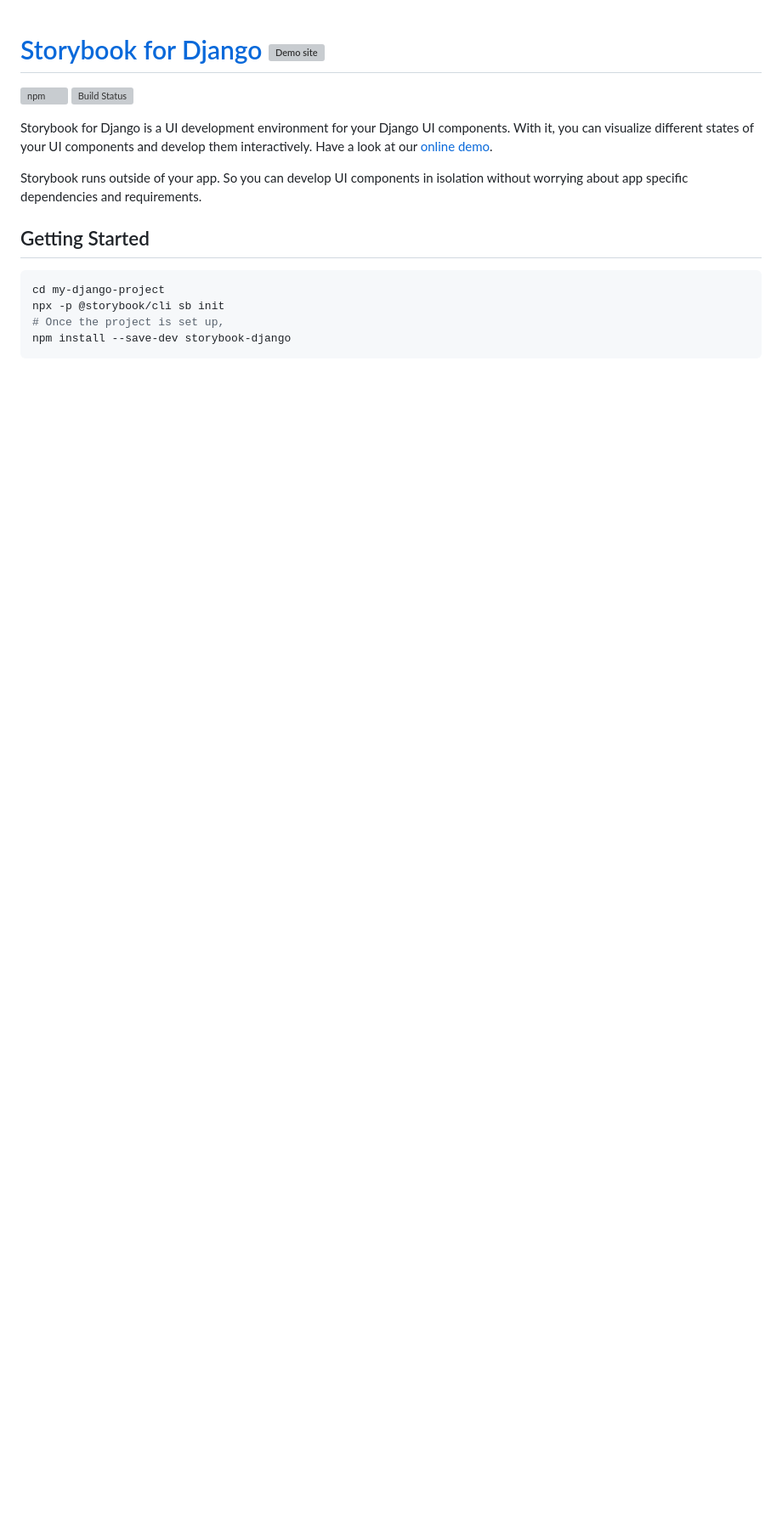
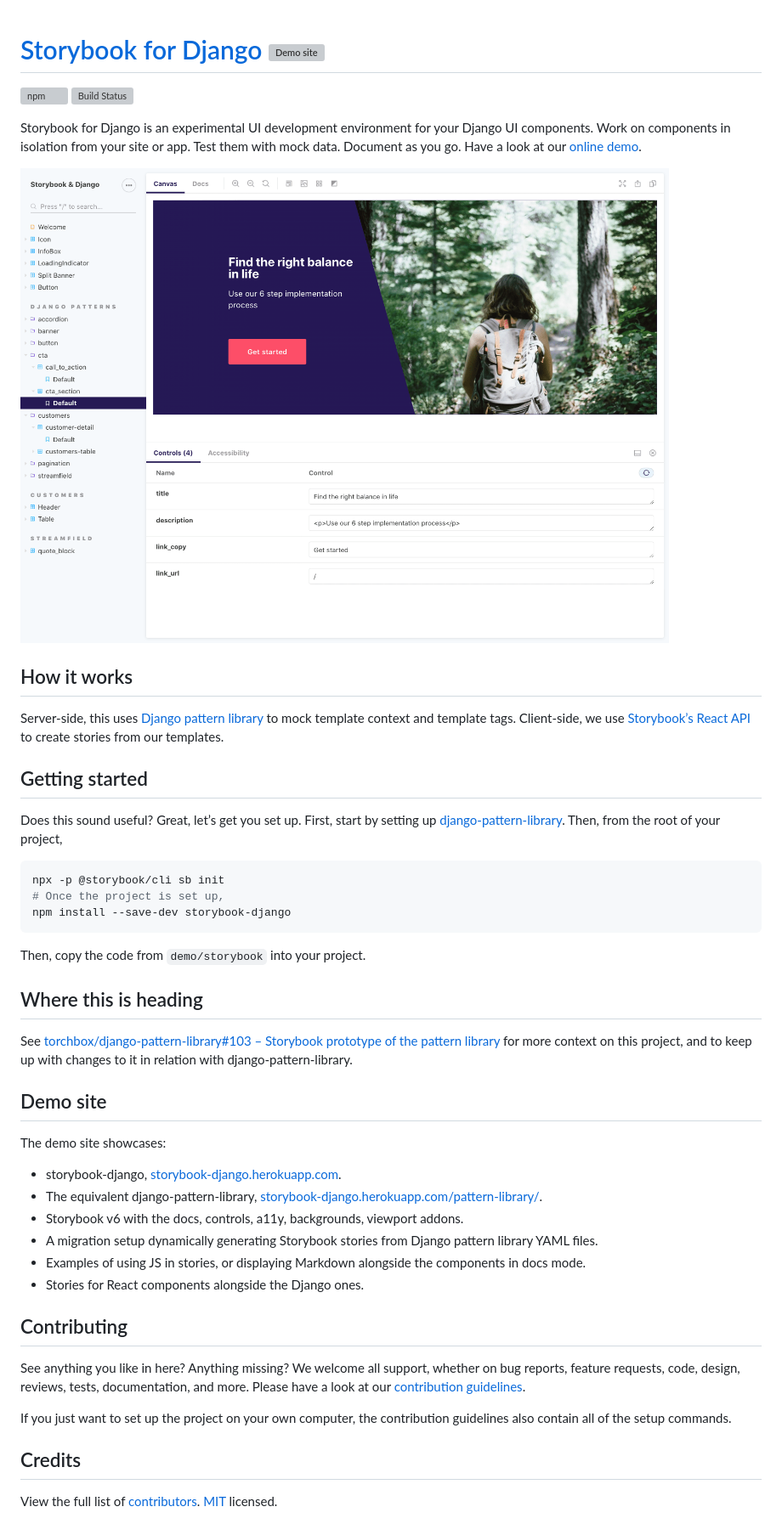
Before and after one commit to torchbox/storybook-django, a Markdown page: README.md, the part around the change. Shown: that part at 85% size. GitHub-like rendering; pictures changed too: .github/storybook-django-screenshot.png (added); blank space fills up the shorter version; grey boxes are pictures that could not be loaded.

Commit message:
Add more contents to README

````diff
--- a/README.md
+++ b/README.md
@@ -2,15 +2,47 @@
 
 [![npm](https://img.shields.io/npm/v/storybook-django.svg)](https://www.npmjs.com/package/storybook-django) [![Build Status](https://travis-ci.com/torchbox/storybook-django.svg?branch=master)](https://travis-ci.com/torchbox/storybook-django)
 
-Storybook for Django is a UI development environment for your Django UI components. With it, you can visualize different states of your UI components and develop them interactively. Have a look at our [online demo](https://storybook-django.herokuapp.com/).
+Storybook for Django is an experimental UI development environment for your Django UI components. Work on components in isolation from your site or app. Test them with mock data. Document as you go. Have a look at our [online demo](https://storybook-django.herokuapp.com/).
 
-Storybook runs outside of your app. So you can develop UI components in isolation without worrying about app specific dependencies and requirements.
+![Screenshot of the Storybook UI, with a Django UI component displaying](.github/storybook-django-screenshot.png)
 
-## Getting Started
+## How it works
+
+Server-side, this uses [Django pattern library](https://github.com/torchbox/django-pattern-library) to mock template context and template tags. Client-side, we use [Storybook’s React API](https://storybook.js.org/docs/guides/guide-react/) to create stories from our templates.
+
+## Getting started
+
+Does this sound useful? Great, let’s get you set up. First, start by setting up [django-pattern-library](https://github.com/torchbox/django-pattern-library). Then, from the root of your project,
 
 ```sh
-cd my-django-project
 npx -p @storybook/cli sb init
 # Once the project is set up,
 npm install --save-dev storybook-django
 ```
+
+Then, copy the code from `demo/storybook` into your project.
+
+## Where this is heading
+
+See [torchbox/django-pattern-library#103 – Storybook prototype of the pattern library](https://github.com/torchbox/django-pattern-library/issues/103) for more context on this project, and to keep up with changes to it in relation with django-pattern-library.
+
+## Demo site
+
+The demo site showcases:
+
+- storybook-django, [storybook-django.herokuapp.com](https://storybook-django.herokuapp.com/).
+- The equivalent django-pattern-library, [storybook-django.herokuapp.com/pattern-library/](https://storybook-django.herokuapp.com/pattern-library/).
+- Storybook v6 with the docs, controls, a11y, backgrounds, viewport addons.
+- A migration setup dynamically generating Storybook stories from Django pattern library YAML files.
+- Examples of using JS in stories, or displaying Markdown alongside the components in docs mode.
+- Stories for React components alongside the Django ones.
+
+## Contributing
+
+See anything you like in here? Anything missing? We welcome all support, whether on bug reports, feature requests, code, design, reviews, tests, documentation, and more. Please have a look at our [contribution guidelines](CONTRIBUTING.md).
+
+If you just want to set up the project on your own computer, the contribution guidelines also contain all of the setup commands.
+
+## Credits
+
+View the full list of [contributors](https://github.com/torchbox/storybook-django/graphs/contributors). [MIT](LICENSE) licensed.
````
